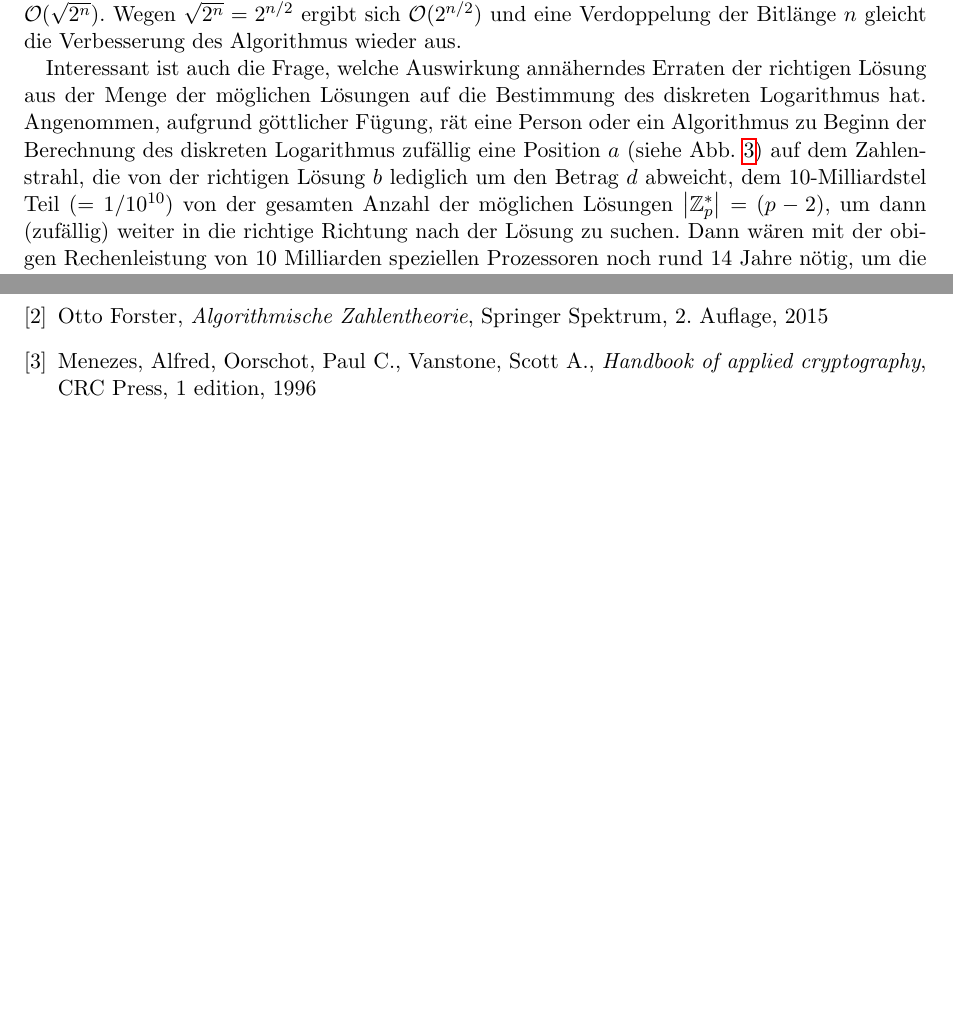
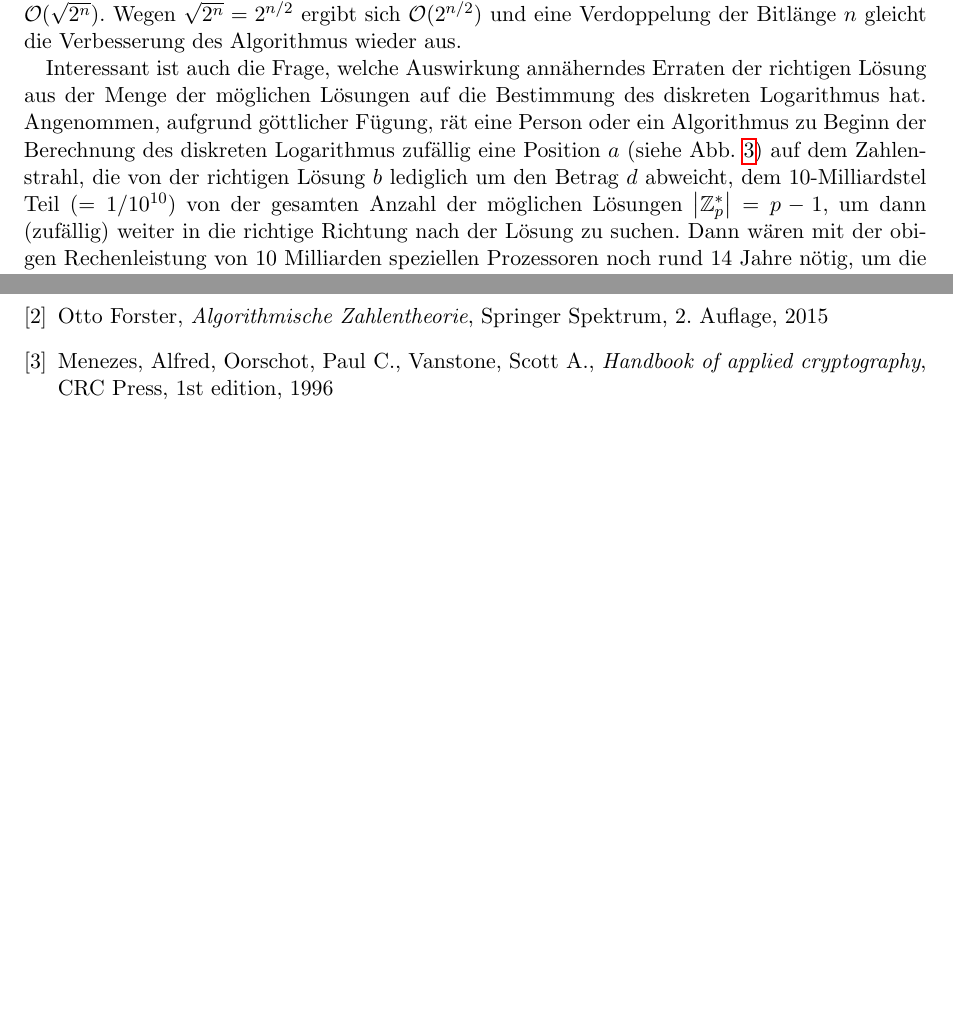
Before and after one commit to hutchison/Seminar_Public_Key_Kryptographie, a LaTeX paper (ausarbeitung.tex): two parts of pages 13 and 16 of 16, joined at a grey line, cut so that both start at the same text. Compiled offline with pdfLaTeX.

Commit message:
Verschönert den Quelltext.

```diff
--- a/ausarbeitung.tex
+++ b/ausarbeitung.tex
@@ -707,9 +707,10 @@ exponentielle Komplexität $\mathcal{O}(2^n)$. Dazu ein Rechenbeispiel:
   richtigen Lösung aus der Menge der möglichen Lösungen auf die Bestimmung des
   diskreten Logarithmus hat. Angenommen, aufgrund göttlicher Fügung, rät eine
   Person oder ein Algorithmus zu Beginn der Berechnung des diskreten Logarithmus
-  zufällig eine Position $a$ (siehe Abb. \ref{fig:logRaten}) auf dem Zahlenstrahl, die von der richtigen Lösung
-  $b$ lediglich um den Betrag $d$ abweicht, dem 10-Milliardstel Teil ($=
-  1/10^{10}$) von der gesamten Anzahl der möglichen Lösungen $\left| \Z_p^*
-  \right| = (p-2)$, um dann (zufällig) weiter in die richtige Richtung nach der
-  Lösung zu suchen. Dann wären mit der obigen Rechenleistung von 10 Milliarden
-  speziellen Prozessoren noch rund 14 Jahre nötig, um die richtige Lösung $b$ zu
+  zufällig eine Position $a$ (siehe Abb.~\ref{fig:logRaten}) auf dem
+  Zahlenstrahl, die von der richtigen Lösung $b$ lediglich um den Betrag $d$
+  abweicht, dem 10-Milliardstel Teil ($= 1/10^{10}$) von der gesamten Anzahl der
+  möglichen Lösungen $\left| \Z_p^* \right| = p-1$, um dann (zufällig) weiter
+  in die richtige Richtung nach der Lösung zu suchen. Dann wären mit der obigen
+  Rechenleistung von 10 Milliarden speziellen Prozessoren noch rund 14 Jahre
+  nötig, um die richtige Lösung $b$ zu bestimmen. Man wüsste also auch erst nach
@@ -922,7 +923,7 @@ Vorgehensweise in Pseudocode.
     Vanstone, Scott A.,
     \textit{Handbook of applied cryptography},
     CRC Press,
-    1 edition,
+    1st edition,
     1996
 \end{thebibliography}
 
```
Also changed, not shown: ausarbeitung.tex (10 more changed lines).
